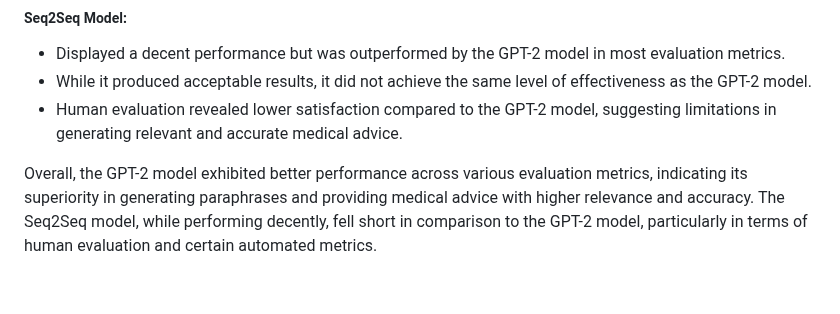
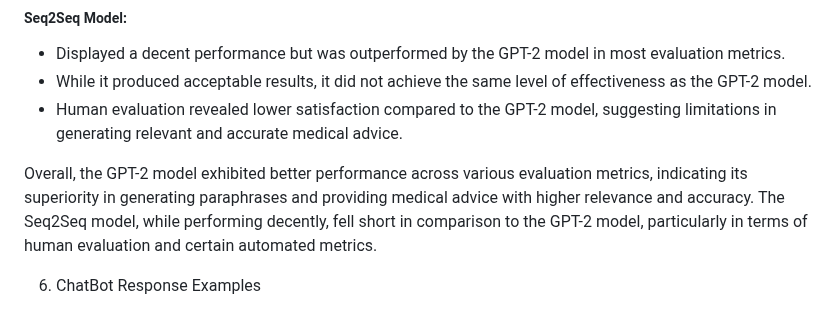
Before and after one commit to tanziltonmoy/Medical-Chabot-for-Patients, a Markdown page: readme.md, the part around the change. Drawn GitHub-style; blank space fills up the shorter version.

```diff
--- a/readme.md
+++ b/readme.md
@@ -163,6 +163,8 @@ From comparing the results between the GPT-2 and Seq2Seq models using various ev
 
 Overall, the GPT-2 model exhibited better performance across various evaluation metrics, indicating its superiority in generating paraphrases and providing medical advice with higher relevance and accuracy. The Seq2Seq model, while performing decently, fell short in comparison to the GPT-2 model, particularly in terms of human evaluation and certain automated metrics.
 
+
+6. ChatBot Response Examples
 
 <img src="image/app1.png">
 
```
